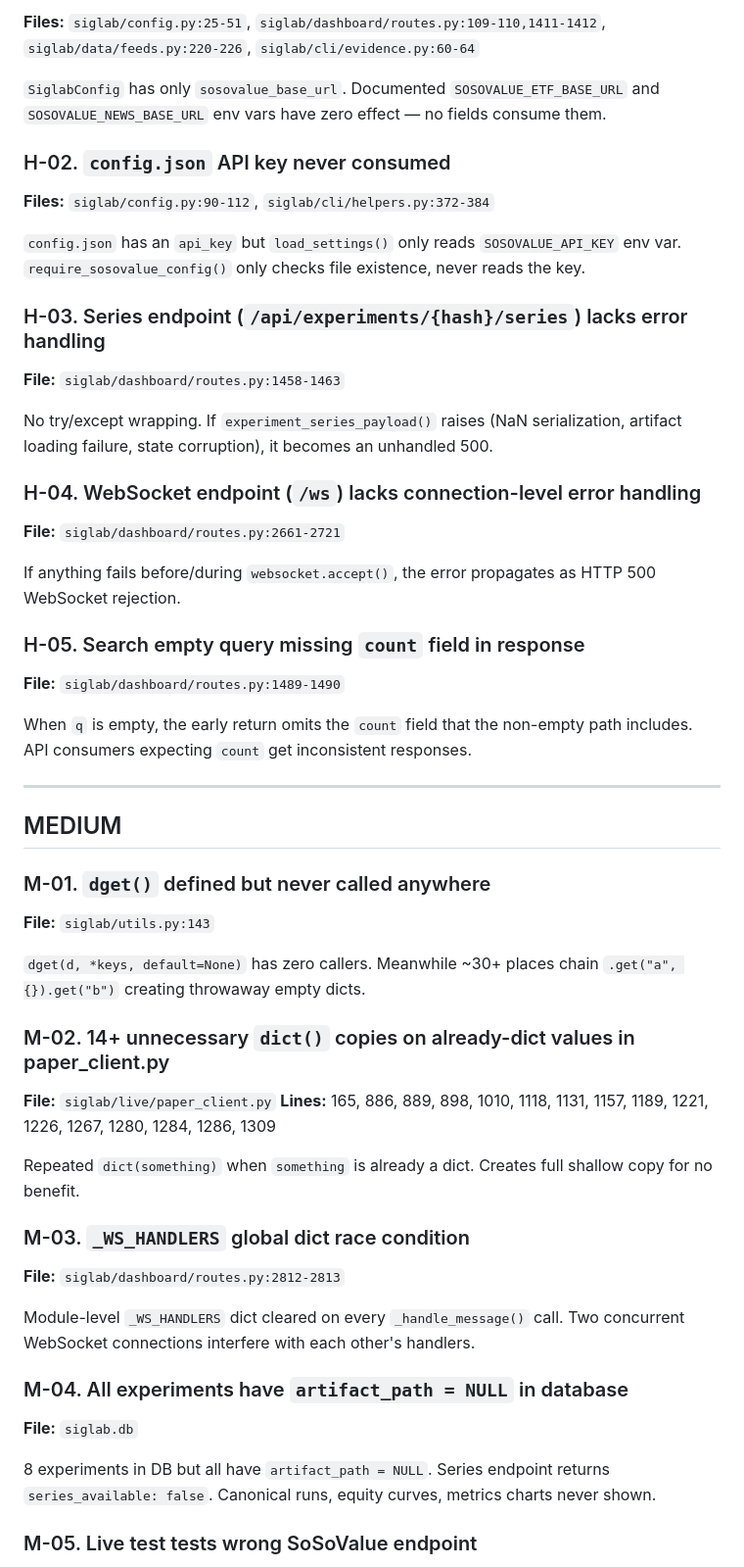
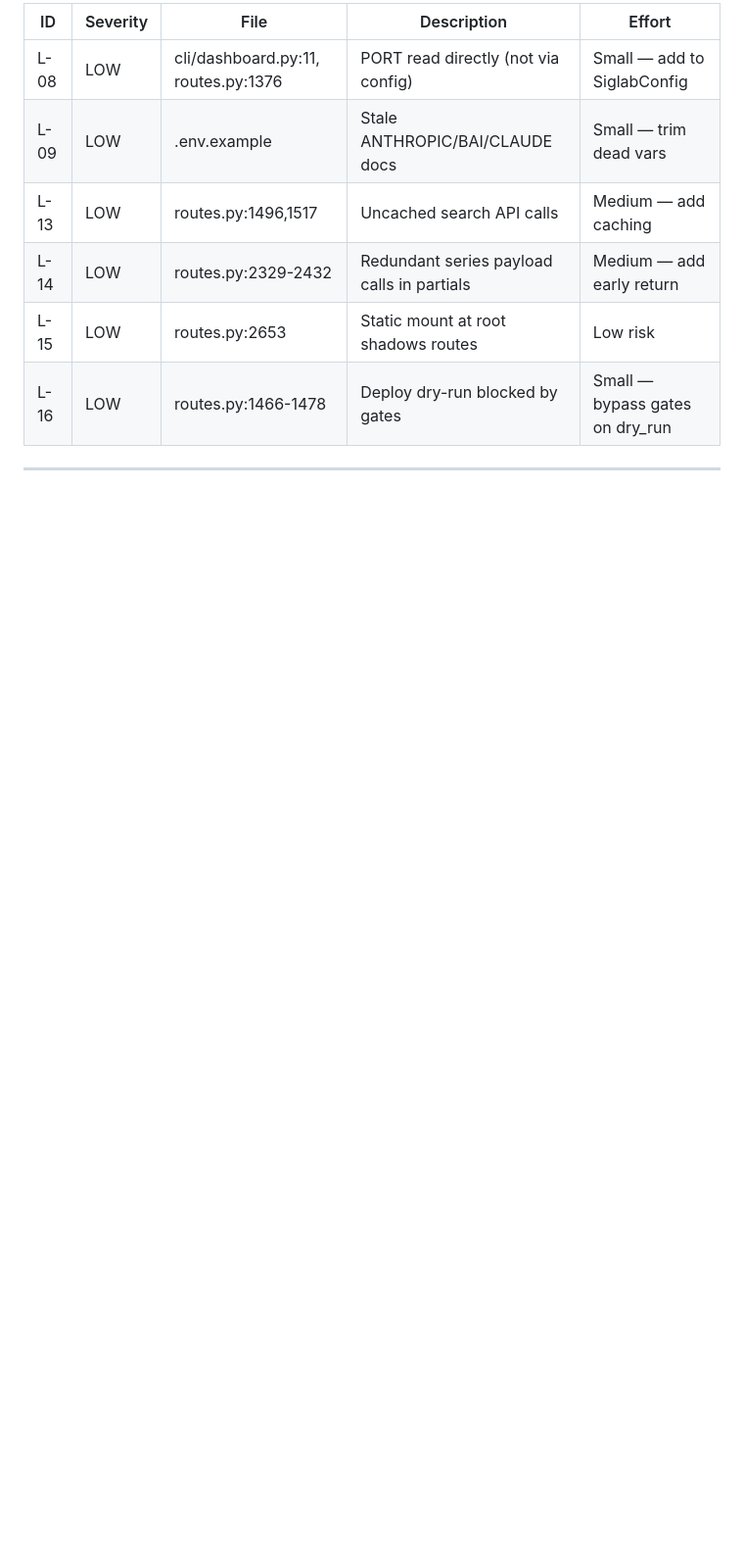
Before and after one commit to polytom868-pixel/siglab, a Markdown page: AUDIT.md, the part around one of its changes. Shown at 98% size. Rendered like a GitHub page; blank space fills up the shorter version.

```diff
--- a/AUDIT.md
+++ b/AUDIT.md
@@ -53,60 +55,12 @@ Searching for run IDs, labels, or families never returns results.
 
-**Files:** `siglab/config.py:25-51`, `siglab/dashboard/routes.py:109-110,1411-1412`, `siglab/data/feeds.py:220-226`, `siglab/cli/evidence.py:60-64`
-
-`SiglabConfig` has only `sosovalue_base_url`. Documented `SOSOVALUE_ETF_BASE_URL` and `SOSOVALUE_NEWS_BASE_URL` env vars have zero effect — no fields consume them.
-
-### H-02. `config.json` API key never consumed
-
-**Files:** `siglab/config.py:90-112`, `siglab/cli/helpers.py:372-384`
-
-`config.json` has an `api_key` but `load_settings()` only reads `SOSOVALUE_API_KEY` env var. `require_sosovalue_config()` only checks file existence, never reads the key.
-
-### H-03. Series endpoint (`/api/experiments/{hash}/series`) lacks error handling
-
-**File:** `siglab/dashboard/routes.py:1458-1463`
-
-No try/except wrapping. If `experiment_series_payload()` raises (NaN serialization, artifact loading failure, state corruption), it becomes an unhandled 500.
-
-### H-04. WebSocket endpoint (`/ws`) lacks connection-level error handling
-
-**File:** `siglab/dashboard/routes.py:2661-2721`
-
-If anything fails before/during `websocket.accept()`, the error propagates as HTTP 500 WebSocket rejection.
-
-### H-05. Search empty query missing `count` field in response
-
-**File:** `siglab/dashboard/routes.py:1489-1490`
-
-When `q` is empty, the early return omits the `count` field that the non-empty path includes. API consumers expecting `count` get inconsistent responses.
+| ID | Severity | File | Description | Effort |
+|----|----------|------|-------------|--------|
+| L-08 | LOW | cli/dashboard.py:11, routes.py:1376 | PORT read directly (not via config) | Small — add to SiglabConfig |
+| L-09 | LOW | .env.example | Stale ANTHROPIC/BAI/CLAUDE docs | Small — trim dead vars |
+| L-13 | LOW | routes.py:1496,1517 | Uncached search API calls | Medium — add caching |
+| L-14 | LOW | routes.py:2329-2432 | Redundant series payload calls in partials | Medium — add early return |
+| L-15 | LOW | routes.py:2653 | Static mount at root shadows routes | Low risk |
+| L-16 | LOW | routes.py:1466-1478 | Deploy dry-run blocked by gates | Small — bypass gates on dry_run |
 
 ---
 
-## MEDIUM
-
-### M-01. `dget()` defined but never called anywhere
-
-**File:** `siglab/utils.py:143`
-
-`dget(d, *keys, default=None)` has zero callers. Meanwhile ~30+ places chain `.get("a", {}).get("b")` creating throwaway empty dicts.
-
-### M-02. 14+ unnecessary `dict()` copies on already-dict values in paper_client.py
-
-**File:** `siglab/live/paper_client.py`
-**Lines:** 165, 886, 889, 898, 1010, 1118, 1131, 1157, 1189, 1221, 1226, 1267, 1280, 1284, 1286, 1309
-
-Repeated `dict(something)` when `something` is already a dict. Creates full shallow copy for no benefit.
-
-### M-03. `_WS_HANDLERS` global dict race condition
-
-**File:** `siglab/dashboard/routes.py:2812-2813`
-
-Module-level `_WS_HANDLERS` dict cleared on every `_handle_message()` call. Two concurrent WebSocket connections interfere with each other's handlers.
-
-### M-04. All experiments have `artifact_path = NULL` in database
-
-**File:** `siglab.db`
-
-8 experiments in DB but all have `artifact_path = NULL`. Series endpoint returns `series_available: false`. Canonical runs, equity curves, metrics charts never shown.
-
-### M-05. Live test tests wrong SoSoValue endpoint
-
```
Also changed, not shown: other parts of AUDIT.md (+46 -85 lines), OPTIMIZATION_BLUEPRINT.md (added, +132 -0 lines).
